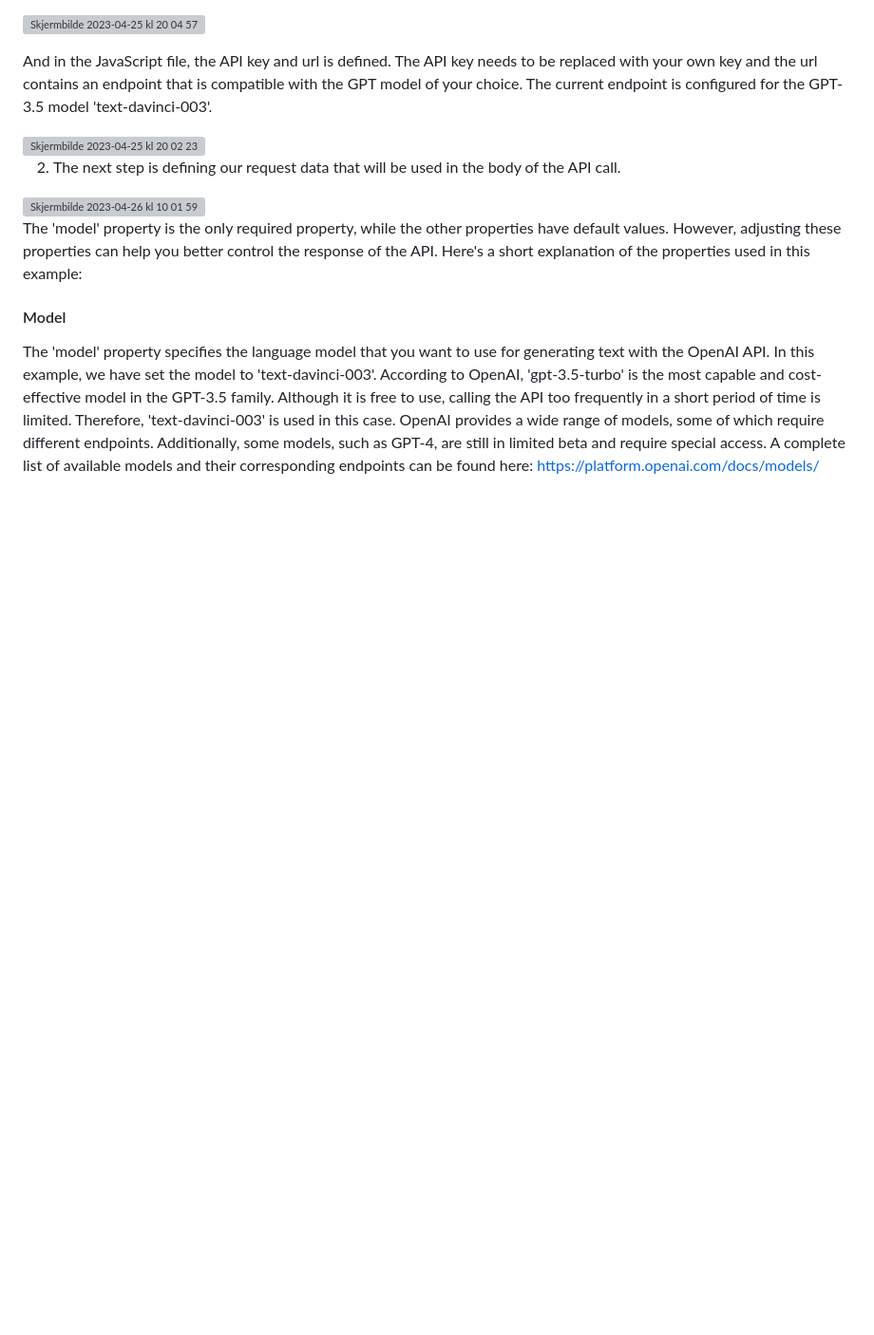
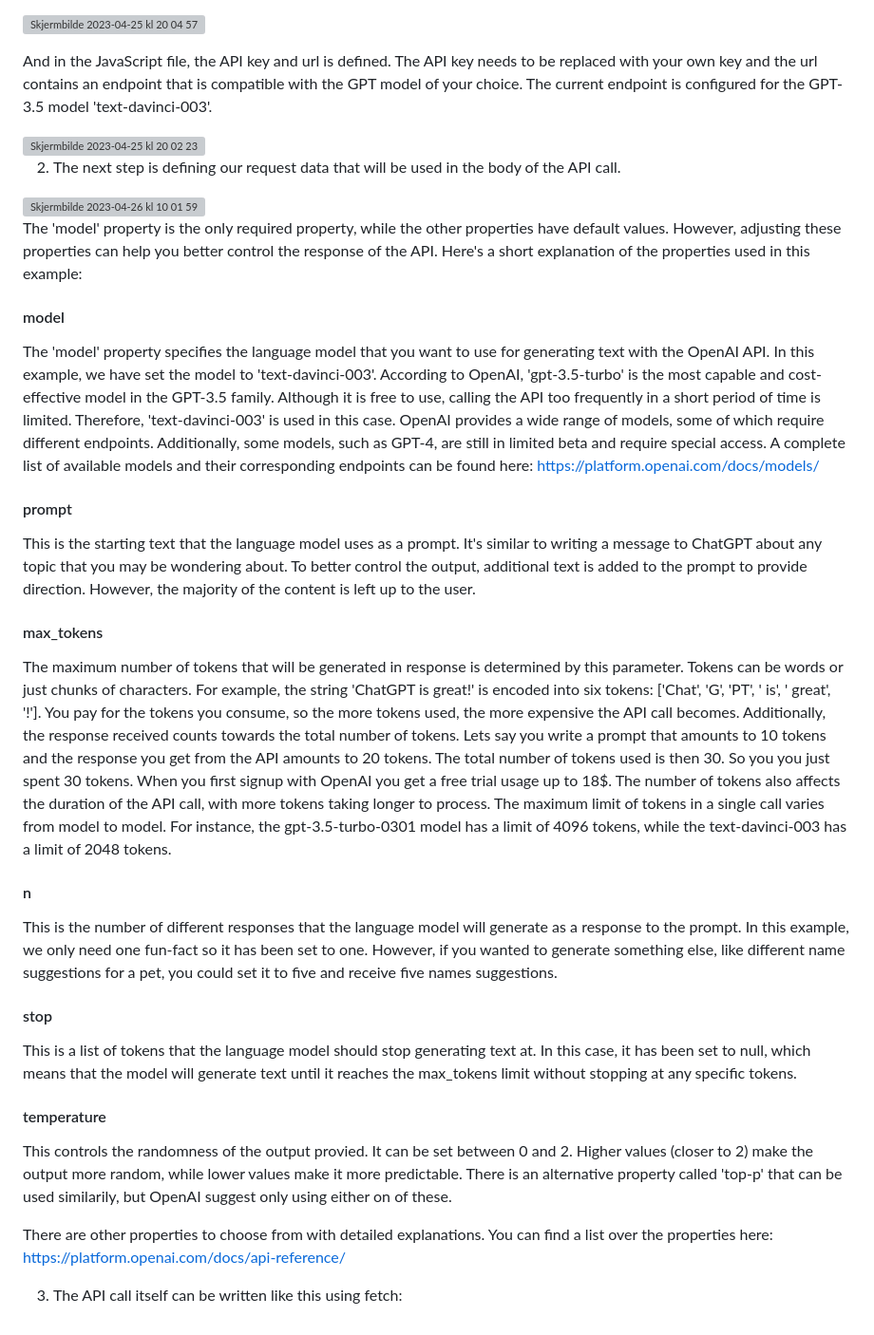
Before and after one commit to ohjenssen/OpenAI-API-Demo, a Markdown page: README.md, the part around the change. Shown: that part at 95% size. GitHub-like rendering; blank space fills up the shorter version; grey boxes are pictures that could not be loaded.

```diff
--- a/README.md
+++ b/README.md
@@ -34,5 +34,24 @@ And in the JavaScript file, the API key and url is defined. The API key needs to
 
 The 'model' property is the only required property, while the other properties have default values. However, adjusting these properties can help you better control the response of the API. Here's a short explanation of the properties used in this example:
 
-#### Model
+#### model
 The 'model' property specifies the language model that you want to use for generating text with the OpenAI API. In this example, we have set the model to 'text-davinci-003'. According to OpenAI, 'gpt-3.5-turbo' is the most capable and cost-effective model in the GPT-3.5 family. Although it is free to use, calling the API too frequently in a short period of time is limited. Therefore, 'text-davinci-003' is used in this case. OpenAI provides a wide range of models, some of which require different endpoints. Additionally, some models, such as GPT-4, are still in limited beta and require special access. A complete list of available models and their corresponding endpoints can be found here: https://platform.openai.com/docs/models/
+
+#### prompt
+This is the starting text that the language model uses as a prompt. It's similar to writing a message to ChatGPT about any topic that you may be wondering about. To better control the output, additional text is added to the prompt to provide direction. However, the majority of the content is left up to the user.
+
+#### max_tokens
+The maximum number of tokens that will be generated in response is determined by this parameter. Tokens can be words or just chunks of characters. For example, the string 'ChatGPT is great!' is encoded into six tokens: ['Chat', 'G', 'PT', ' is', ' great', '!']. You pay for the tokens you consume, so the more tokens used, the more expensive the API call becomes. Additionally, the response received counts towards the total number of tokens. Lets say you write a prompt that amounts to 10 tokens and the response you get from the API amounts to 20 tokens. The total number of tokens used is then 30. So you you just spent 30 tokens. When you first signup with OpenAI you get a free trial usage up to 18$. The number of tokens also affects the duration of the API call, with more tokens taking longer to process. The maximum limit of tokens in a single call varies from model to model. For instance, the gpt-3.5-turbo-0301 model has a limit of 4096 tokens, while the text-davinci-003 has a limit of 2048 tokens.
+
+#### n
+This is the number of different responses that the language model will generate as a response to the prompt. In this example, we only need one fun-fact so it has been set to one. However, if you wanted to generate something else, like different name suggestions for a pet, you could set it to five and receive five names suggestions.
+
+#### stop
+This is a list of tokens that the language model should stop generating text at. In this case, it has been set to null, which means that the model will generate text until it reaches the max_tokens limit without stopping at any specific tokens.
+
+#### temperature
+This controls the randomness of the output provied. It can be set between 0 and 2. Higher values (closer to 2) make the output more random, while lower values make it more predictable. There is an alternative property called 'top-p' that can be used similarily, but OpenAI suggest only using either on of these.
+
+There are other properties to choose from with detailed explanations. You can find a list over the properties here: https://platform.openai.com/docs/api-reference/
+
+3. The API call itself can be written like this using fetch:
```
